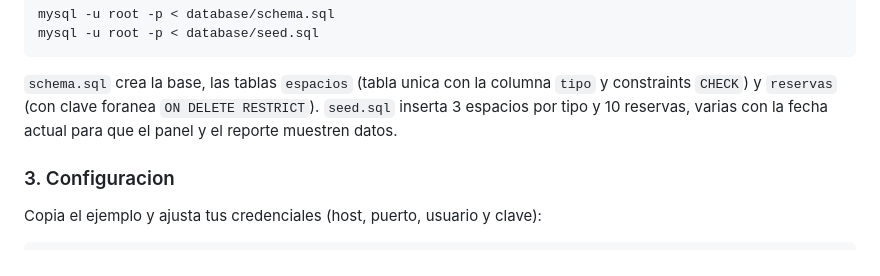
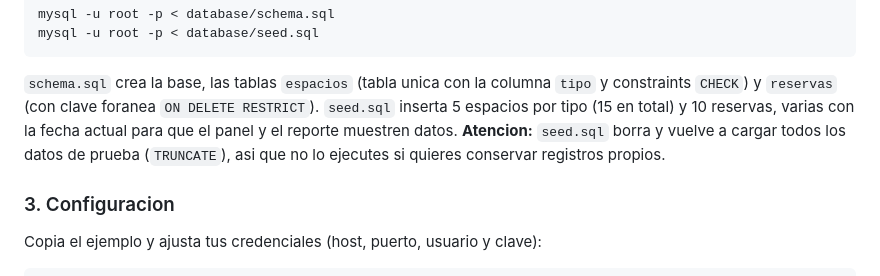
Before and after one commit to Vic2910/ReservaEspacios, a Markdown page: README.md, the part around one of its changes. Drawn GitHub-style.

```diff
--- a/README.md
+++ b/README.md
@@ -59,8 +59,11 @@ mysql -u root -p < database/seed.sql
 
 `schema.sql` crea la base, las tablas `espacios` (tabla unica con la columna
 `tipo` y constraints `CHECK`) y `reservas` (con clave foranea
-`ON DELETE RESTRICT`). `seed.sql` inserta 3 espacios por tipo y 10 reservas,
-varias con la fecha actual para que el panel y el reporte muestren datos.
+`ON DELETE RESTRICT`). `seed.sql` inserta 5 espacios por tipo (15 en total) y
+10 reservas, varias con la fecha actual para que el panel y el reporte
+muestren datos. **Atencion:** `seed.sql` borra y vuelve a cargar todos los
+datos de prueba (`TRUNCATE`), asi que no lo ejecutes si quieres conservar
+registros propios.
 
 ### 3. Configuracion
 
```
Also changed, not shown: other parts of README.md (+86 -1 lines).
